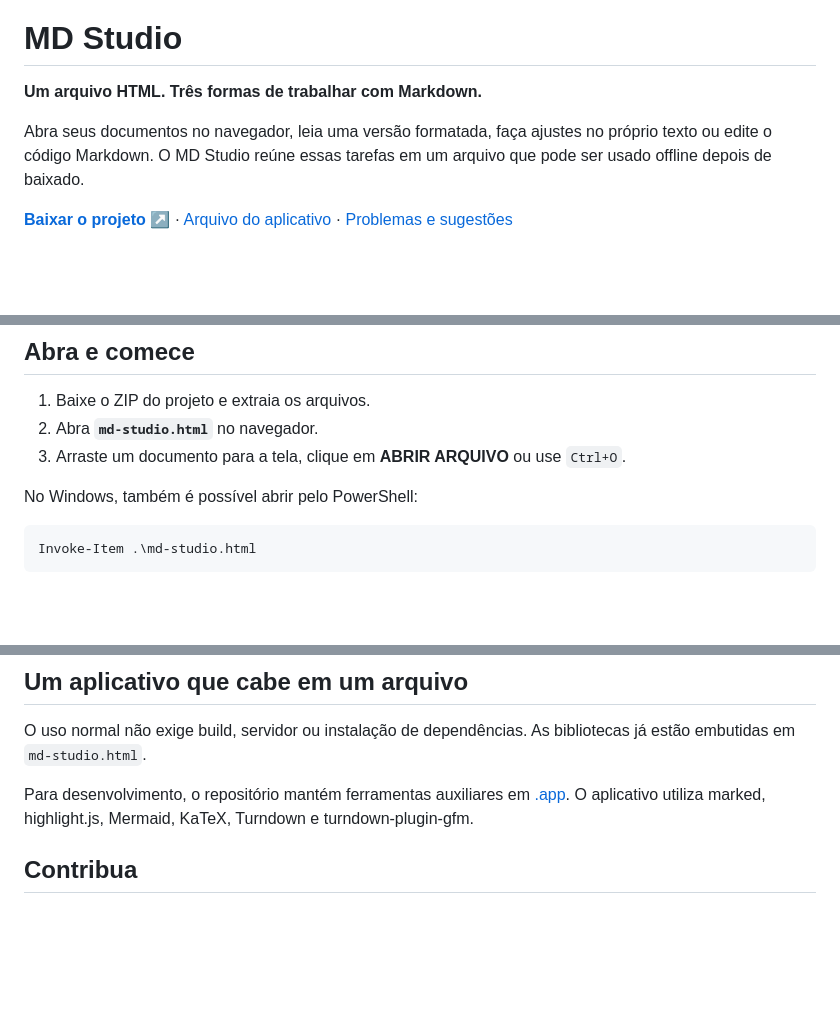
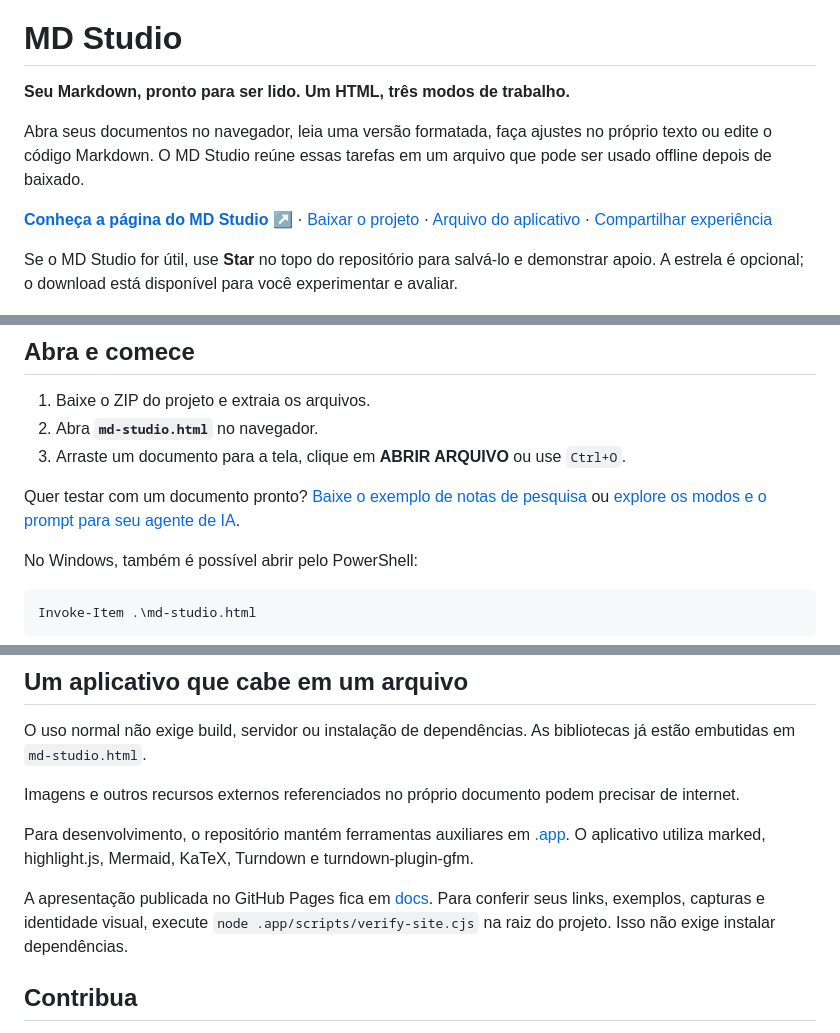
Before and after one commit to brunoflma/md-studio, a Markdown page: README.md, 3 parts joined by grey strips. GitHub-like rendering; blank space fills up the shorter version.

Commit message:
feat: present MD Studio with its native editorial identity

```diff
--- a/README.md
+++ b/README.md
@@ -2,11 +2,13 @@
 
 # MD Studio
 
-**Um arquivo HTML. Três formas de trabalhar com Markdown.**
+**Seu Markdown, pronto para ser lido. Um HTML, três modos de trabalho.**
 
 Abra seus documentos no navegador, leia uma versão formatada, faça ajustes no próprio texto ou edite o código Markdown. O MD Studio reúne essas tarefas em um arquivo que pode ser usado offline depois de baixado.
 
-**[Baixar o projeto ↗](https://github.com/brunoflma/md-studio/archive/refs/heads/main.zip)** · [Arquivo do aplicativo](md-studio.html) · [Problemas e sugestões](https://github.com/brunoflma/md-studio/issues)
+**[Conheça a página do MD Studio ↗](https://brunoflma.github.io/md-studio/)** · [Baixar o projeto](https://github.com/brunoflma/md-studio/archive/refs/heads/main.zip) · [Arquivo do aplicativo](md-studio.html) · [Compartilhar experiência](https://github.com/brunoflma/md-studio/issues/new?template=experiencia.yml)
+
+Se o MD Studio for útil, use **Star** no topo do repositório para salvá-lo e demonstrar apoio. A estrela é opcional; o download está disponível para você experimentar e avaliar.
 
 ![Leitura de um documento no MD Studio](.app/screenshots/preview.png)
 
@@ -15,6 +17,8 @@ Abra seus documentos no navegador, leia uma versão formatada, faça ajustes no
 1. Baixe o ZIP do projeto e extraia os arquivos.
 2. Abra **`md-studio.html`** no navegador.
 3. Arraste um documento para a tela, clique em **ABRIR ARQUIVO** ou use `Ctrl+O`.
+
+Quer testar com um documento pronto? [Baixe o exemplo de notas de pesquisa](docs/examples/notas-de-pesquisa.md) ou [explore os modos e o prompt para seu agente de IA](https://brunoflma.github.io/md-studio/#comecar).
 
 No Windows, também é possível abrir pelo PowerShell:
 
@@ -60,7 +66,11 @@ Nos navegadores compatíveis, o salvamento utiliza a File System Access API. Nos
 
 O uso normal não exige build, servidor ou instalação de dependências. As bibliotecas já estão embutidas em `md-studio.html`.
 
+Imagens e outros recursos externos referenciados no próprio documento podem precisar de internet.
+
 Para desenvolvimento, o repositório mantém ferramentas auxiliares em [.app](.app). O aplicativo utiliza marked, highlight.js, Mermaid, KaTeX, Turndown e turndown-plugin-gfm.
+
+A apresentação publicada no GitHub Pages fica em [docs](docs). Para conferir seus links, exemplos, capturas e identidade visual, execute `node .app/scripts/verify-site.cjs` na raiz do projeto. Isso não exige instalar dependências.
 
 ## Contribua
 
```
Also changed, not shown: other parts of README.md (+3 -1 lines), docs/examples/notas-de-pesquisa.md (added, +28 -0 lines), docs/assets/preview.png (added), docs/assets/social-preview.png (added), docs/assets/source.png (added), 10 other files.
